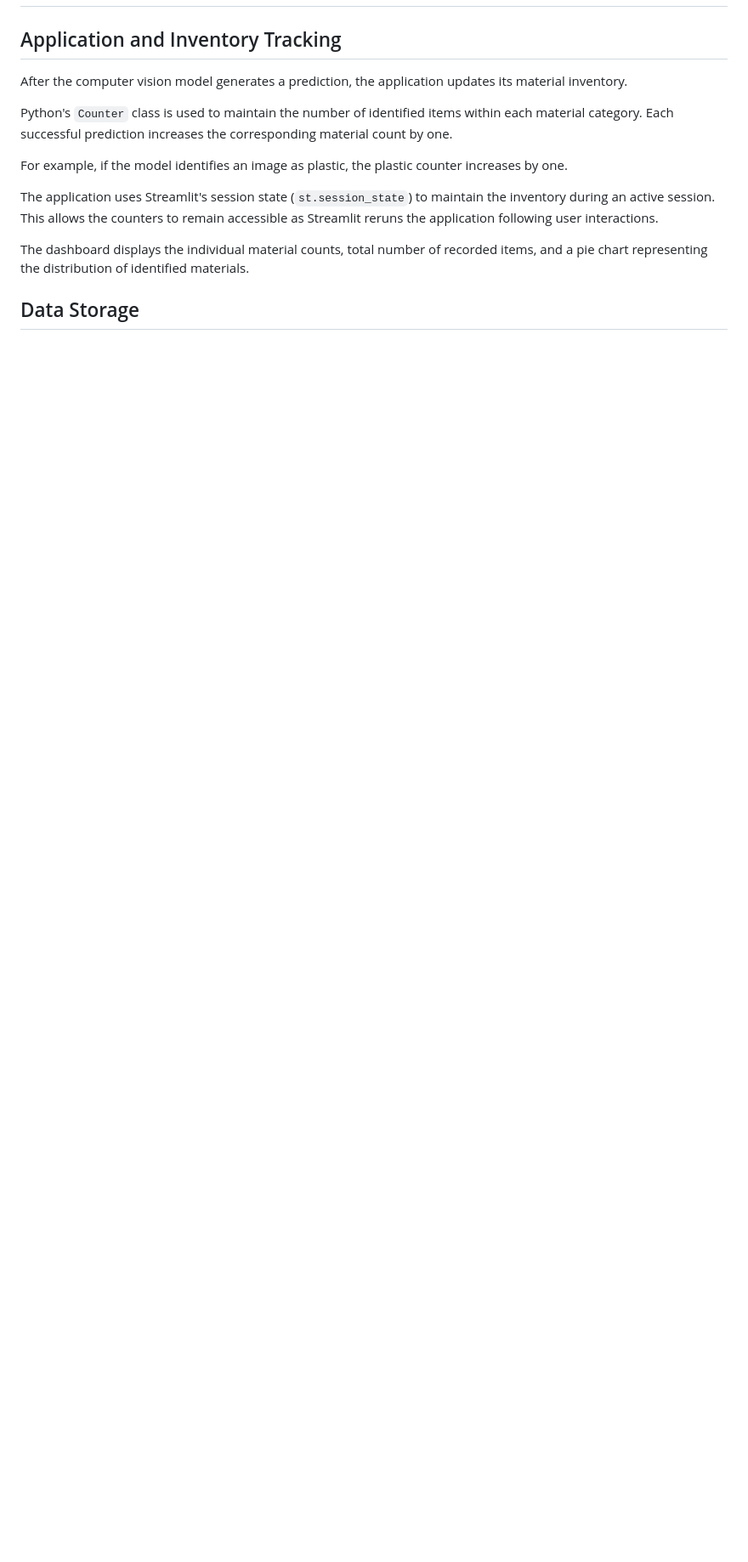
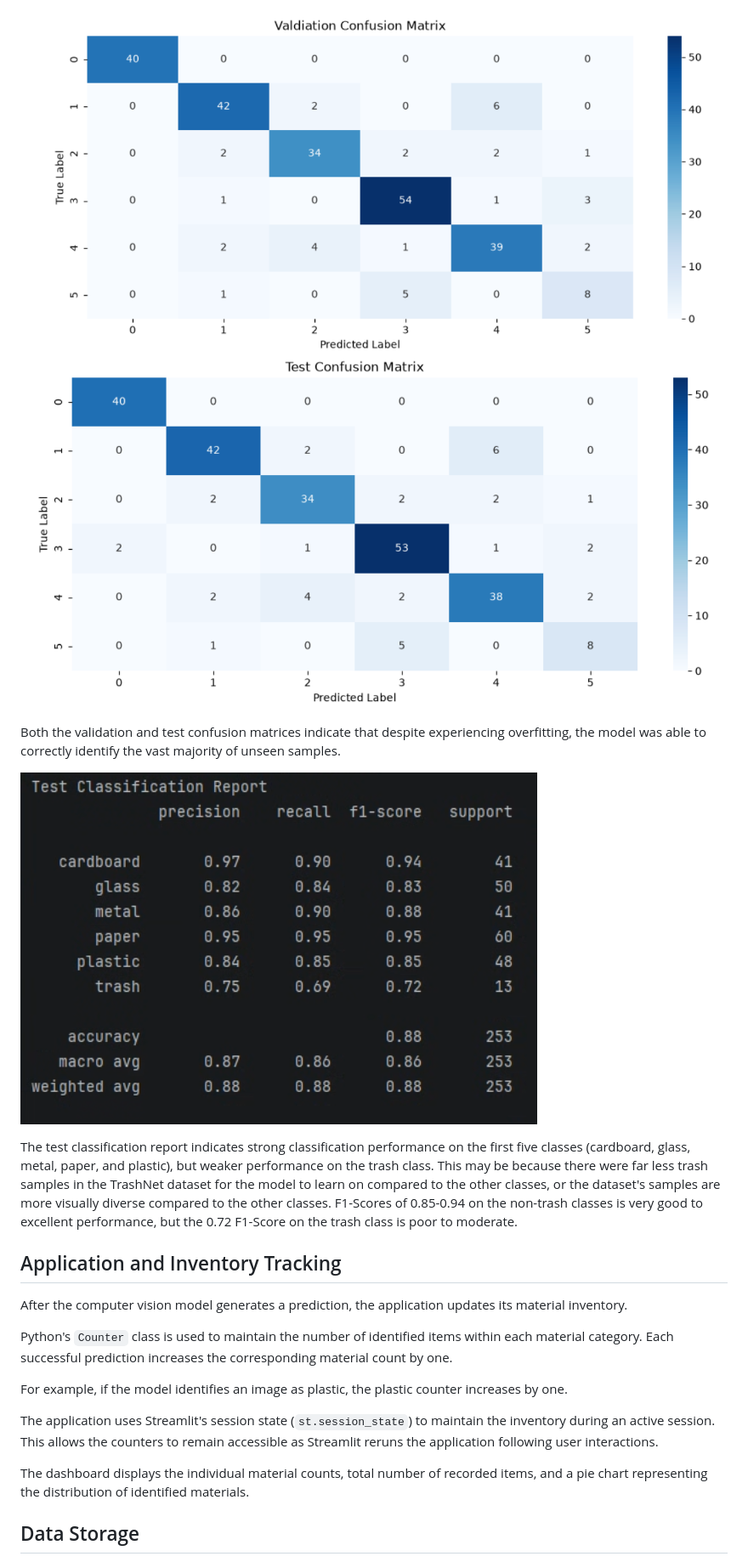
Before and after one commit to nathanaspear-source/evironment_scan_project, a Markdown page: README.md, the part around one of its changes. Shown at 85% size. GitHub-like rendering; pictures changed too: docs_images/test_class_report.png (added), docs_images/test_confusion_matrix.png (added), docs_images/val_confusion_matrix.png (added); blank space fills up the shorter version.

Commit message:
Updated README to include computer vision pipeline information, my contributions to the project, and our dataset reference cited in APA format.

```diff
--- a/README.md
+++ b/README.md
@@ -35,3 +83,17 @@ The goal of this project is to explore how computer vision and machine learning
+![Validation Confusion Matrix](docs_images/val_confusion_matrix.png)
+![Test Confusion Matrix](docs_images/test_confusion_matrix.png)
+
+Both the validation and test confusion matrices indicate that despite experiencing overfitting, the model was able to correctly identify the vast majority
+of unseen samples.
+
+
+![Test Classification Report](docs_images/test_class_report.png)
+
+The test classification report indicates strong classification performance on the first five classes (cardboard, glass, metal, paper, and plastic), but weaker
+performance on the trash class. This may be because there were far less trash samples in the TrashNet dataset for the model to learn on compared to the other classes, or
+the dataset's samples are more visually diverse compared to the other classes. F1-Scores of 0.85-0.94 on the non-trash classes is very good to excellent performance, but
+the 0.72 F1-Score on the trash class is poor to moderate.
+
 
 
 ## Application and Inventory Tracking
```
Also changed, not shown: other parts of README.md (+60 -2 lines), docs_images/image_class_distribution.png (added), docs_images/train_convergence.png (added), 3 other files.
